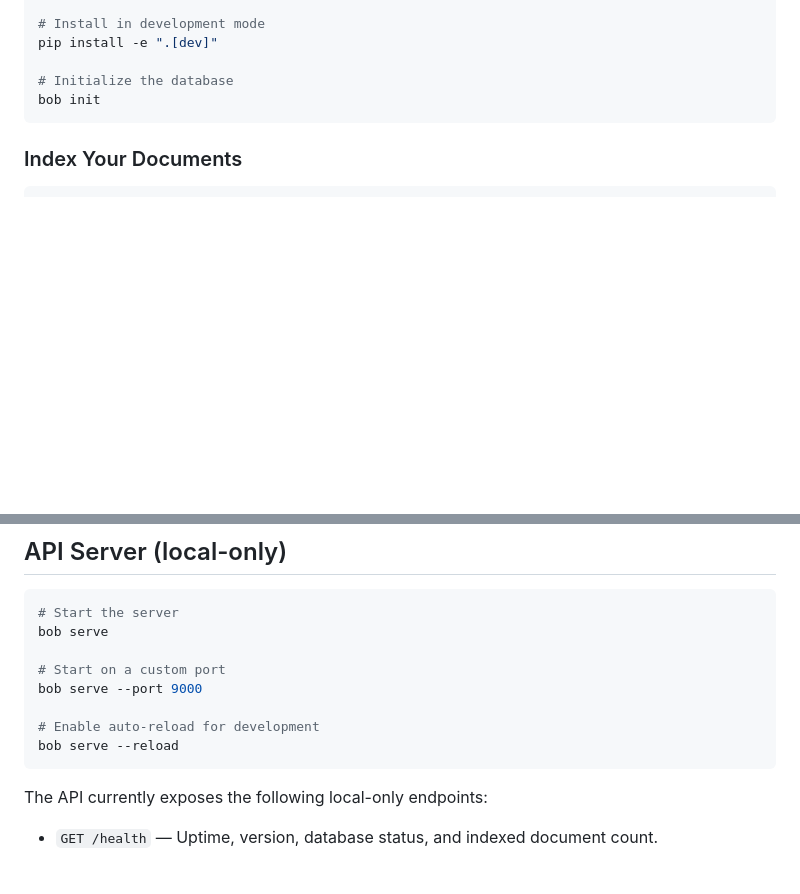
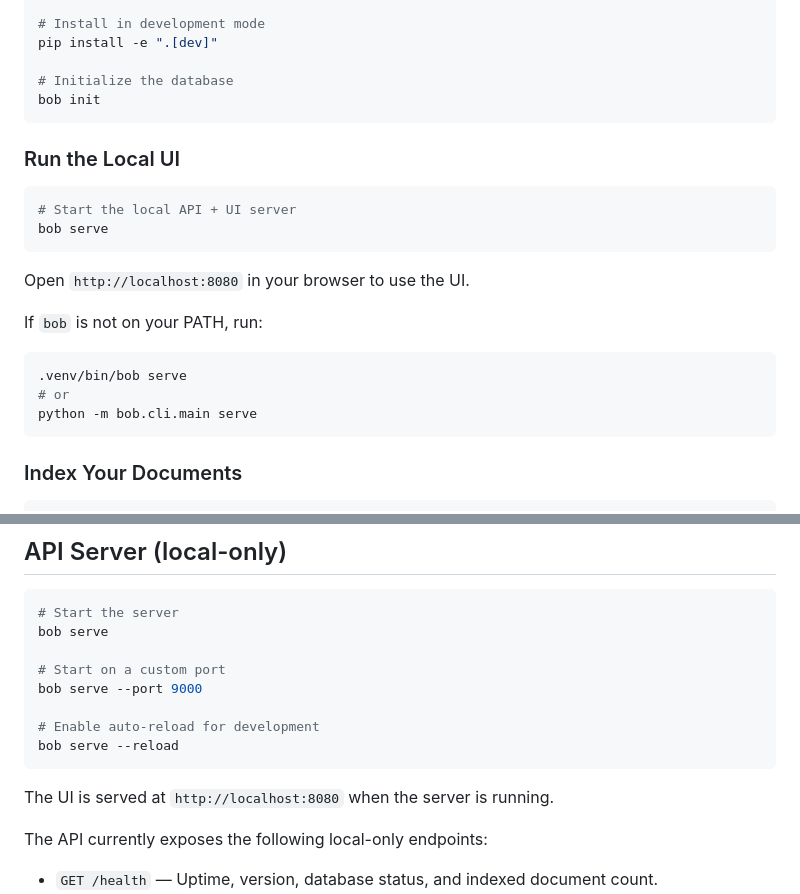
Before and after one commit to sandgraal/Boring-Organizer-Bot, a Markdown page: README.md, 2 parts joined by grey strips. Rendered like a GitHub page; blank space fills up the shorter version.

Commit message:
docs: clarify local UI startup steps

````diff
--- a/README.md
+++ b/README.md
@@ -96,6 +96,23 @@ pip install -e ".[dev]"
 
 # Initialize the database
 bob init
+```
+
+### Run the Local UI
+
+```bash
+# Start the local API + UI server
+bob serve
+```
+
+Open `http://localhost:8080` in your browser to use the UI.
+
+If `bob` is not on your PATH, run:
+
+```bash
+.venv/bin/bob serve
+# or
+python -m bob.cli.main serve
 ```
 
 ### Index Your Documents
@@ -230,6 +247,8 @@ bob serve --port 9000
 # Enable auto-reload for development
 bob serve --reload
 ```
+
+The UI is served at `http://localhost:8080` when the server is running.
 
 The API currently exposes the following local-only endpoints:
 
````
